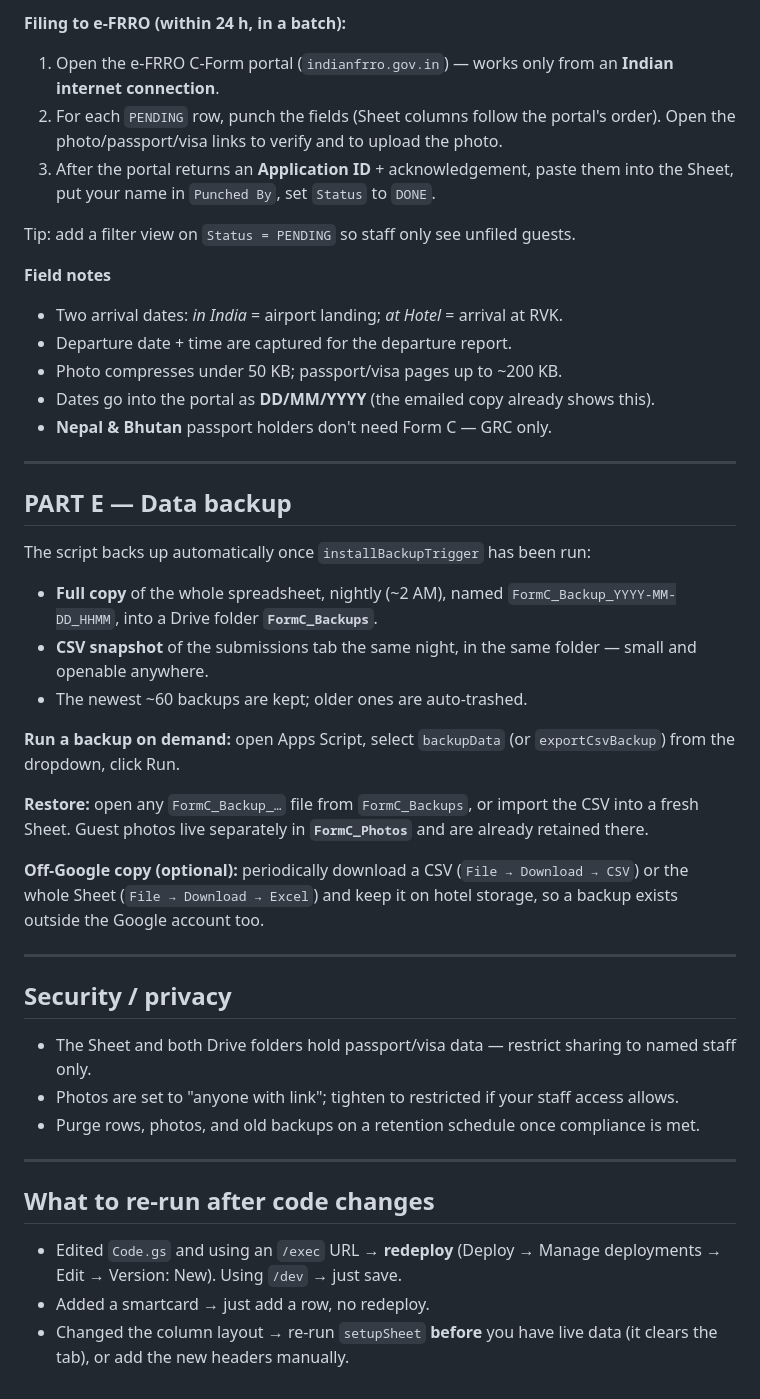
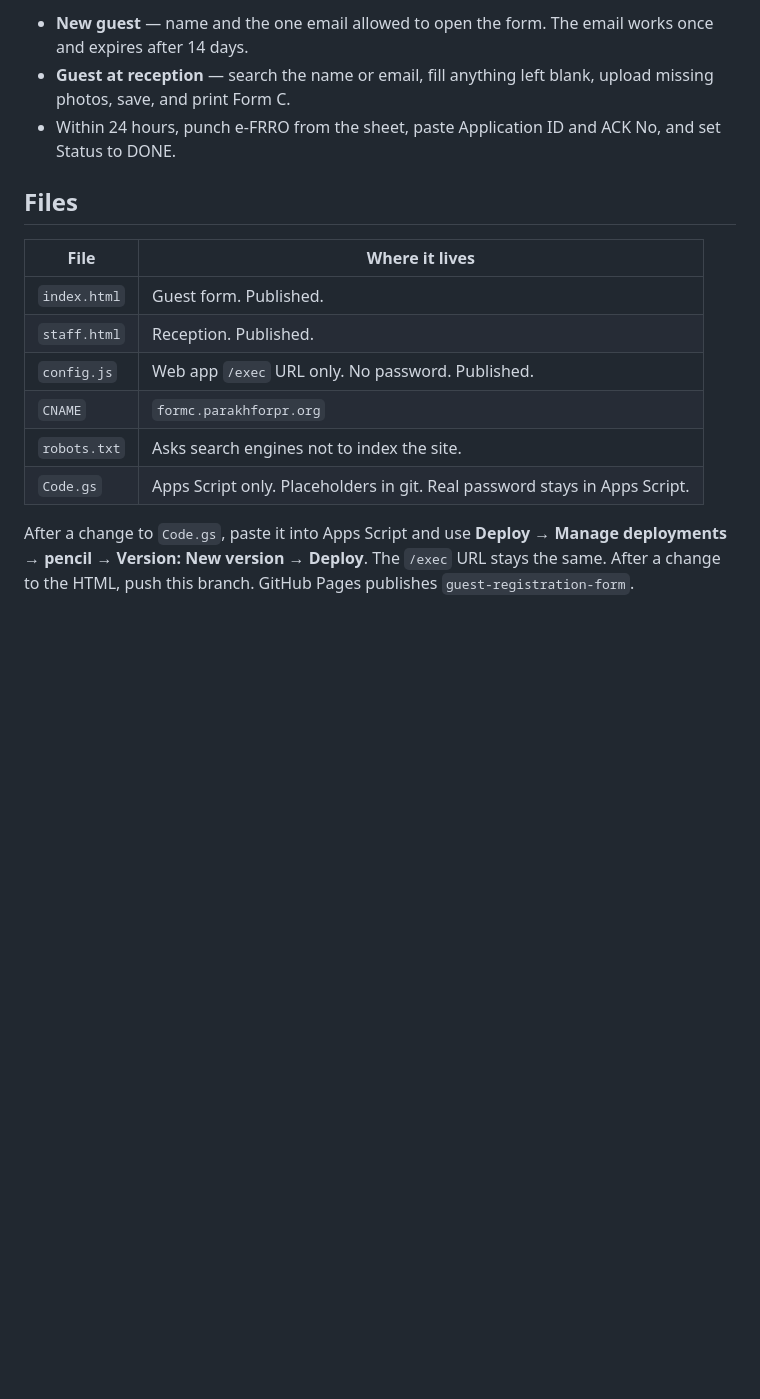
Before and after one commit to manukoli1986/rvk-formc, a Markdown page: README.md, the part around one of its changes. Rendered like a GitHub page; blank space fills up the shorter version.

```diff
--- a/README.md
+++ b/README.md
@@ -84,59 +42,17 @@ smartcard), match the physical passport, hand over the key.
 
-**Filing to e-FRRO (within 24 h, in a batch):**
-1. Open the e-FRRO C-Form portal (`indianfrro.gov.in`) — works only from an
-   **Indian internet connection**.
-2. For each `PENDING` row, punch the fields (Sheet columns follow the portal's
-   order). Open the photo/passport/visa links to verify and to upload the photo.
-3. After the portal returns an **Application ID** + acknowledgement, paste them
-   into the Sheet, put your name in `Punched By`, set `Status` to `DONE`.
+- **New guest** — name and the one email allowed to open the form. The email works once and expires after 14 days.
+- **Guest at reception** — search the name or email, fill anything left blank, upload missing photos, save, and print Form C.
+- Within 24 hours, punch e-FRRO from the sheet, paste Application ID and ACK No, and set Status to DONE.
 
-Tip: add a filter view on `Status = PENDING` so staff only see unfiled guests.
+## Files
 
-**Field notes**
-- Two arrival dates: *in India* = airport landing; *at Hotel* = arrival at RVK.
-- Departure date + time are captured for the departure report.
-- Photo compresses under 50 KB; passport/visa pages up to ~200 KB.
-- Dates go into the portal as **DD/MM/YYYY** (the emailed copy already shows this).
-- **Nepal & Bhutan** passport holders don't need Form C — GRC only.
+| File | Where it lives |
+|---|---|
+| `index.html` | Guest form. Published. |
+| `staff.html` | Reception. Published. |
+| `config.js` | Web app `/exec` URL only. No password. Published. |
+| `CNAME` | `formc.parakhforpr.org` |
+| `robots.txt` | Asks search engines not to index the site. |
+| `Code.gs` | Apps Script only. Placeholders in git. Real password stays in Apps Script. |
 
----
-
-## PART E — Data backup
-
-The script backs up automatically once `installBackupTrigger` has been run:
-
-- **Full copy** of the whole spreadsheet, nightly (~2 AM), named
-  `FormC_Backup_YYYY-MM-DD_HHMM`, into a Drive folder **`FormC_Backups`**.
-- **CSV snapshot** of the submissions tab the same night, in the same folder —
-  small and openable anywhere.
-- The newest ~60 backups are kept; older ones are auto-trashed.
-
-**Run a backup on demand:** open Apps Script, select `backupData` (or
-`exportCsvBackup`) from the dropdown, click Run.
-
-**Restore:** open any `FormC_Backup_…` file from `FormC_Backups`, or import the
-CSV into a fresh Sheet. Guest photos live separately in **`FormC_Photos`** and
-are already retained there.
-
-**Off-Google copy (optional):** periodically download a CSV
-(`File → Download → CSV`) or the whole Sheet (`File → Download → Excel`) and keep
-it on hotel storage, so a backup exists outside the Google account too.
-
----
-
-## Security / privacy
-- The Sheet and both Drive folders hold passport/visa data — restrict sharing to
-  named staff only.
-- Photos are set to "anyone with link"; tighten to restricted if your staff
-  access allows.
-- Purge rows, photos, and old backups on a retention schedule once compliance
-  is met.
-
----
-
-## What to re-run after code changes
-- Edited `Code.gs` and using an `/exec` URL → **redeploy** (Deploy → Manage
-  deployments → Edit → Version: New). Using `/dev` → just save.
-- Added a smartcard → just add a row, no redeploy.
-- Changed the column layout → re-run `setupSheet` **before** you have live data
-  (it clears the tab), or add the new headers manually.
+After a change to `Code.gs`, paste it into Apps Script and use **Deploy → Manage deployments → pencil → Version: New version → Deploy**. The `/exec` URL stays the same. After a change to the HTML, push this branch. GitHub Pages publishes `guest-registration-form`.
```
Also changed, not shown: other parts of README.md (+24 -66 lines).
